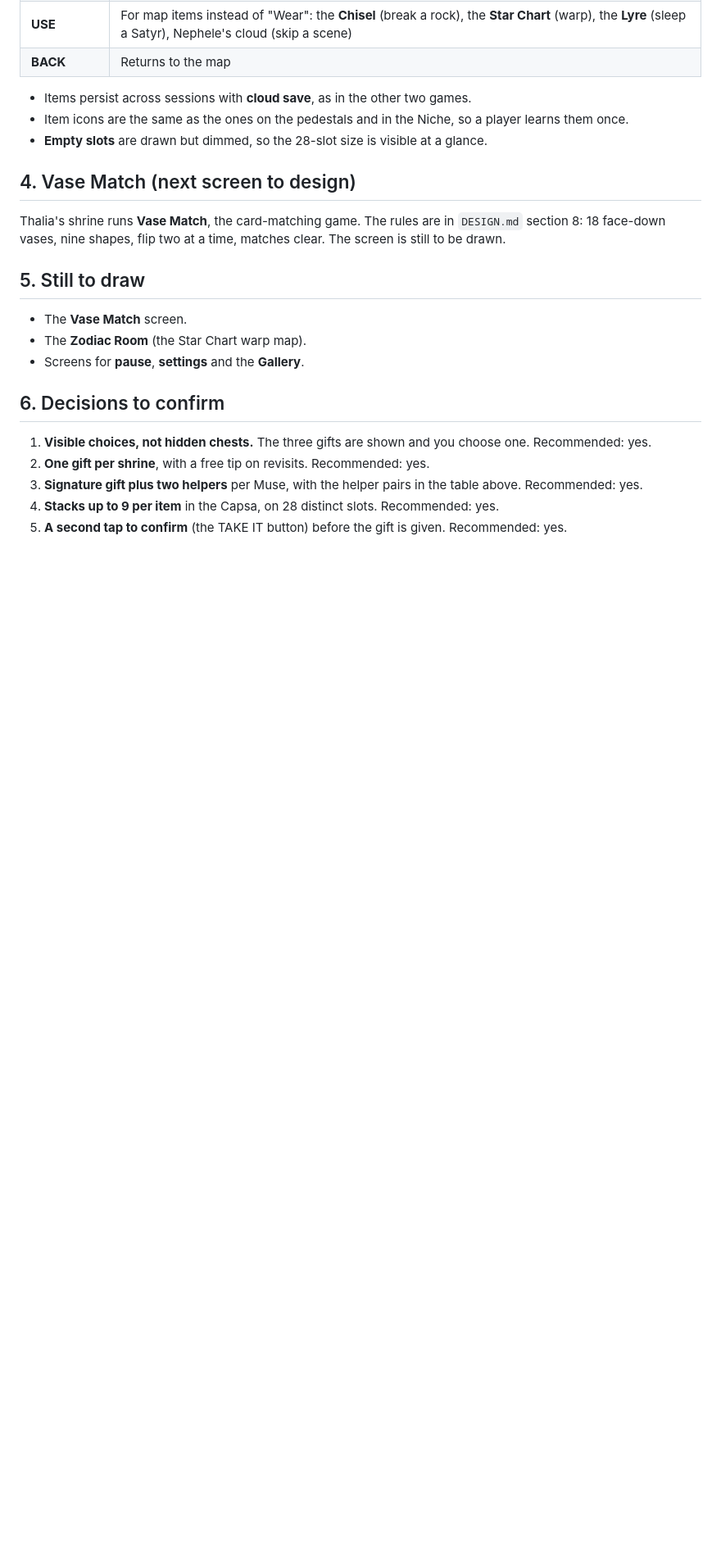
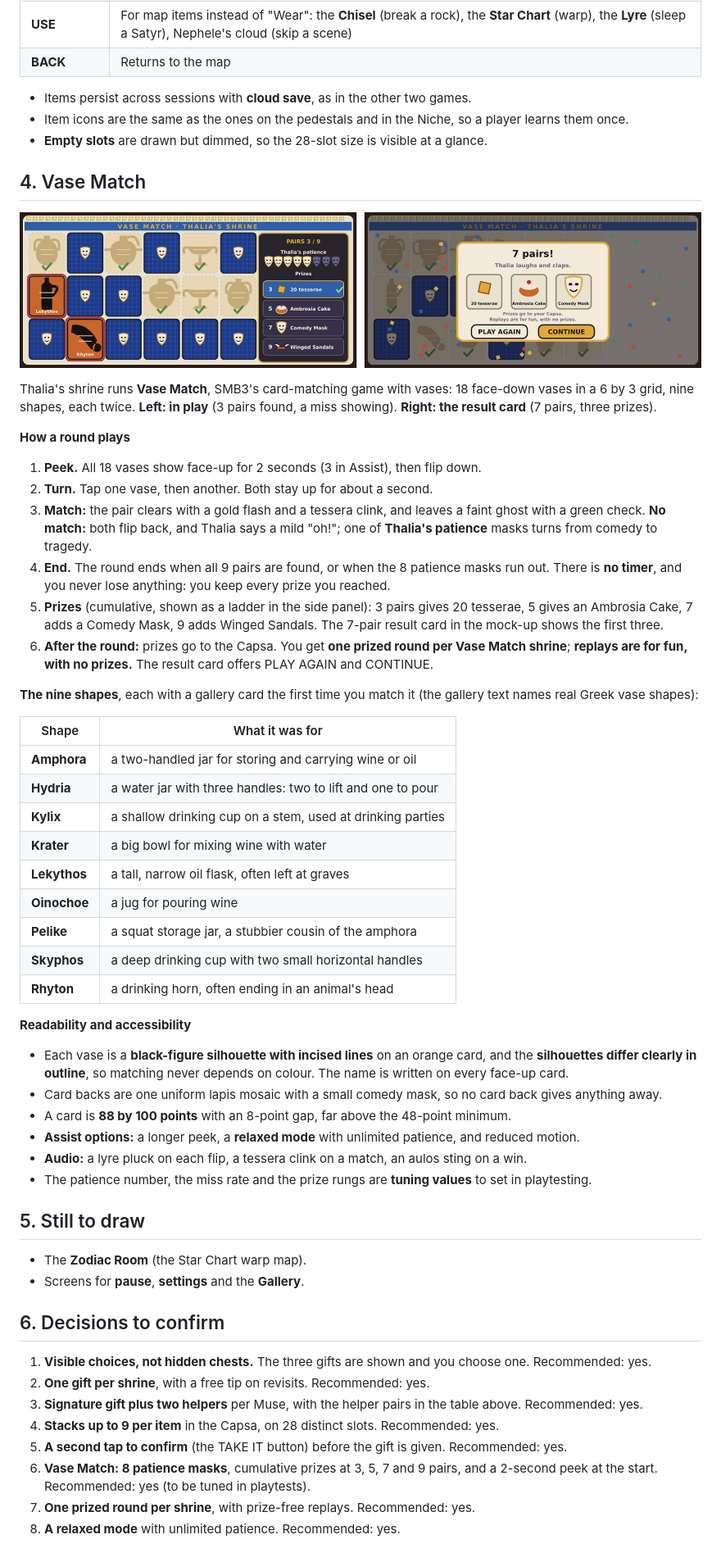
Before and after one commit to pezacide/tapestry-adventures, a Markdown page: docs/antiquity/SHRINES.md, the part around the change. Shown at 82% size. Rendered like a GitHub page; pictures changed too: docs/antiquity/mockups/vase_match_states.png (added); blank space fills up the shorter version.

Commit message:
Antiquity design: Vase Match screens and rules
Co-Authored-By: Claude Sonnet 5.5 <noreply@anthropic.com>
Claude-Session: https://claude.ai/code/session_01Ub925wXkY8n4aKwqQiXiUG

```diff
--- a/docs/antiquity/SHRINES.md
+++ b/docs/antiquity/SHRINES.md
@@ -65,13 +65,44 @@ The Capsa is the **inventory on the map screen**: 28 slots in 7 columns and 4 ro
 - Item icons are the same as the ones on the pedestals and in the Niche, so a player learns them once.
 - **Empty slots** are drawn but dimmed, so the 28-slot size is visible at a glance.
 
-## 4. Vase Match (next screen to design)
+## 4. Vase Match
 
-Thalia's shrine runs **Vase Match**, the card-matching game. The rules are in `DESIGN.md` section 8: 18 face-down vases, nine shapes, flip two at a time, matches clear. The screen is still to be drawn.
+![Vase Match states](mockups/vase_match_states.png)
+
+Thalia's shrine runs **Vase Match**, SMB3's card-matching game with vases: 18 face-down vases in a 6 by 3 grid, nine shapes, each twice. **Left: in play** (3 pairs found, a miss showing). **Right: the result card** (7 pairs, three prizes).
+
+**How a round plays**
+1. **Peek.** All 18 vases show face-up for 2 seconds (3 in Assist), then flip down.
+2. **Turn.** Tap one vase, then another. Both stay up for about a second.
+3. **Match:** the pair clears with a gold flash and a tessera clink, and leaves a faint ghost with a green check. **No match:** both flip back, and Thalia says a mild "oh!"; one of **Thalia's patience** masks turns from comedy to tragedy.
+4. **End.** The round ends when all 9 pairs are found, or when the 8 patience masks run out. There is **no timer**, and you never lose anything: you keep every prize you reached.
+5. **Prizes** (cumulative, shown as a ladder in the side panel): 3 pairs gives 20 tesserae, 5 gives an Ambrosia Cake, 7 adds a Comedy Mask, 9 adds Winged Sandals. The 7-pair result card in the mock-up shows the first three.
+6. **After the round:** prizes go to the Capsa. You get **one prized round per Vase Match shrine**; **replays are for fun, with no prizes.** The result card offers PLAY AGAIN and CONTINUE.
+
+**The nine shapes**, each with a gallery card the first time you match it (the gallery text names real Greek vase shapes):
+
+| Shape | What it was for |
+|---|---|
+| **Amphora** | a two-handled jar for storing and carrying wine or oil |
+| **Hydria** | a water jar with three handles: two to lift and one to pour |
+| **Kylix** | a shallow drinking cup on a stem, used at drinking parties |
+| **Krater** | a big bowl for mixing wine with water |
+| **Lekythos** | a tall, narrow oil flask, often left at graves |
+| **Oinochoe** | a jug for pouring wine |
+| **Pelike** | a squat storage jar, a stubbier cousin of the amphora |
+| **Skyphos** | a deep drinking cup with two small horizontal handles |
+| **Rhyton** | a drinking horn, often ending in an animal's head |
+
+**Readability and accessibility**
+- Each vase is a **black-figure silhouette with incised lines** on an orange card, and the **silhouettes differ clearly in outline**, so matching never depends on colour. The name is written on every face-up card.
+- Card backs are one uniform lapis mosaic with a small comedy mask, so no card back gives anything away.
+- A card is **88 by 100 points** with an 8-point gap, far above the 48-point minimum.
+- **Assist options:** a longer peek, a **relaxed mode** with unlimited patience, and reduced motion.
+- **Audio:** a lyre pluck on each flip, a tessera clink on a match, an aulos sting on a win.
+- The patience number, the miss rate and the prize rungs are **tuning values** to set in playtesting.
 
 ## 5. Still to draw
 
-- The **Vase Match** screen.
 - The **Zodiac Room** (the Star Chart warp map).
 - Screens for **pause**, **settings** and the **Gallery**.
 
@@ -82,3 +113,6 @@ Thalia's shrine runs **Vase Match**, the card-matching game. The rules are in `D
 3. **Signature gift plus two helpers** per Muse, with the helper pairs in the table above. Recommended: yes.
 4. **Stacks up to 9 per item** in the Capsa, on 28 distinct slots. Recommended: yes.
 5. **A second tap to confirm** (the TAKE IT button) before the gift is given. Recommended: yes.
+6. **Vase Match: 8 patience masks**, cumulative prizes at 3, 5, 7 and 9 pairs, and a 2-second peek at the start. Recommended: yes (to be tuned in playtests).
+7. **One prized round per shrine**, with prize-free replays. Recommended: yes.
+8. **A relaxed mode** with unlimited patience. Recommended: yes.
```
Also changed, not shown: docs/antiquity/LEVEL_MAPS.md (+1 -1 lines), 1 other file.
